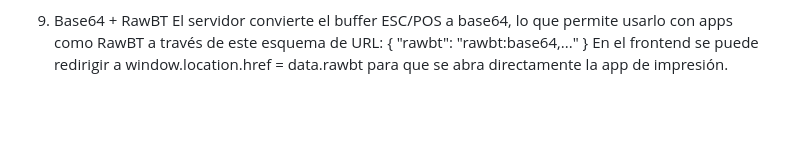
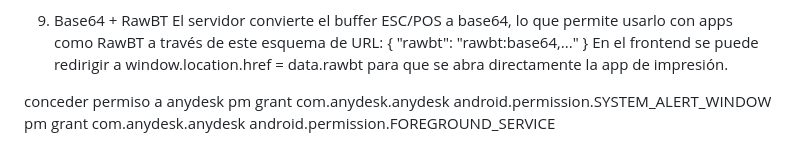
Before and after one commit to adolfosa/get_ip, a Markdown page: README.md, the part around the change. Rendered like a GitHub page; blank space fills up the shorter version.

Commit message:
Actualizar README.md

```diff
--- a/README.md
+++ b/README.md
@@ -99,3 +99,8 @@ Este es el estándar de comandos binarios usado por muchas impresoras térmicas.
 9. Base64 + RawBT
 El servidor convierte el buffer ESC/POS a base64, lo que permite usarlo con apps como RawBT a través de este esquema de URL: { "rawbt": "rawbt:base64,..." }
 En el frontend se puede redirigir a window.location.href = data.rawbt para que se abra directamente la app de impresión.
+
+
+conceder permiso a anydesk
+pm grant com.anydesk.anydesk android.permission.SYSTEM_ALERT_WINDOW
+pm grant com.anydesk.anydesk android.permission.FOREGROUND_SERVICE
```
